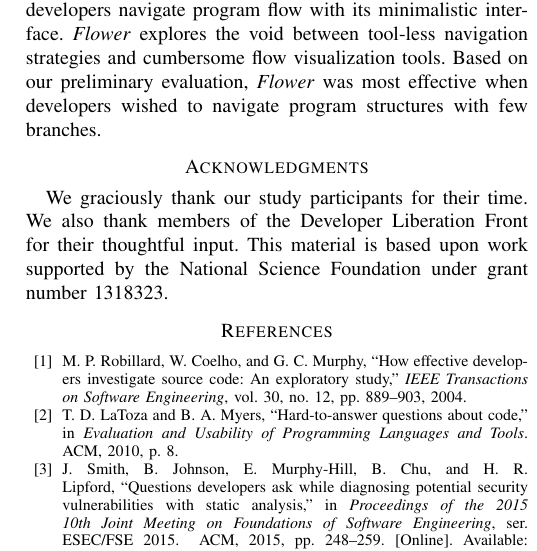
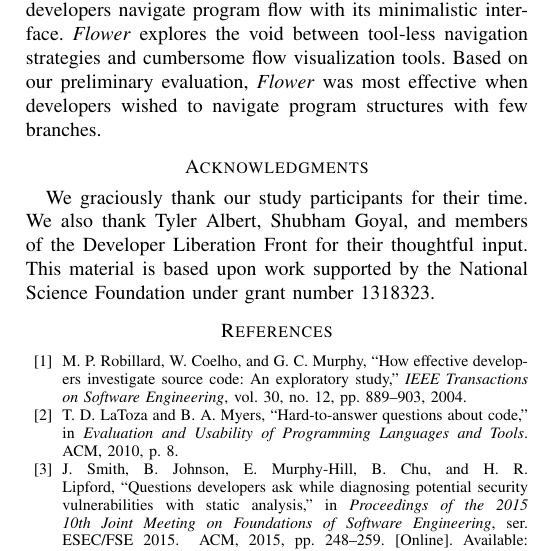
Before and after one commit to DeveloperLiberationFront/Program-Navigation-Plugin, a LaTeX paper (progNav Paper/progNav Paper.tex): part of one column of page 5 of 5, cut so that both start at the same text. Compiled offline with pdfLaTeX; a missing font is replaced by an installed copy or a similar font; a LaTeX package or settings file that is missing is left out.

Commit message:
More people to ack

```diff
--- a/progNav Paper/progNav Paper.tex
+++ b/progNav Paper/progNav Paper.tex
@@ -459,7 +459,7 @@ Based on our preliminary evaluation, \textit{Flower}  was most effective when de
 
 \section*{Acknowledgments}
 We graciously thank our study participants for their time.
-We also thank members of the Developer Liberation Front for their thoughtful input.
+We also thank Tyler Albert, Shubham Goyal, and members of the Developer Liberation Front for their thoughtful input.
 This material is based upon work supported by the National Science Foundation under grant number 1318323.
 
 
```
